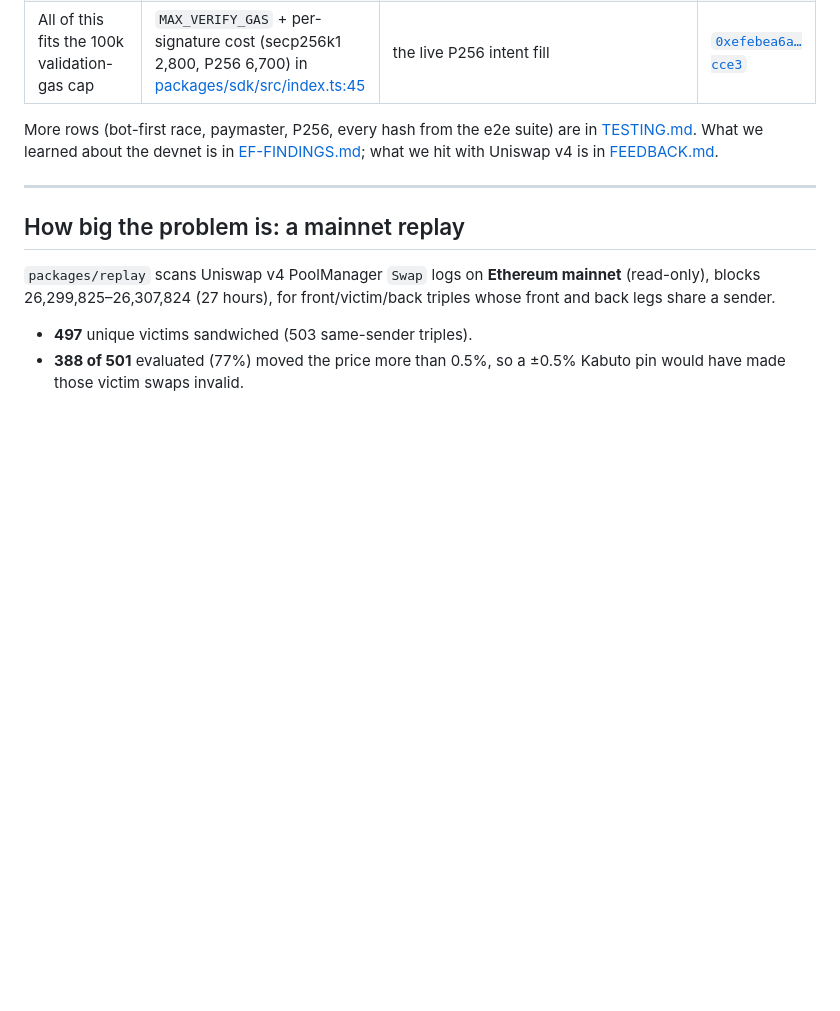
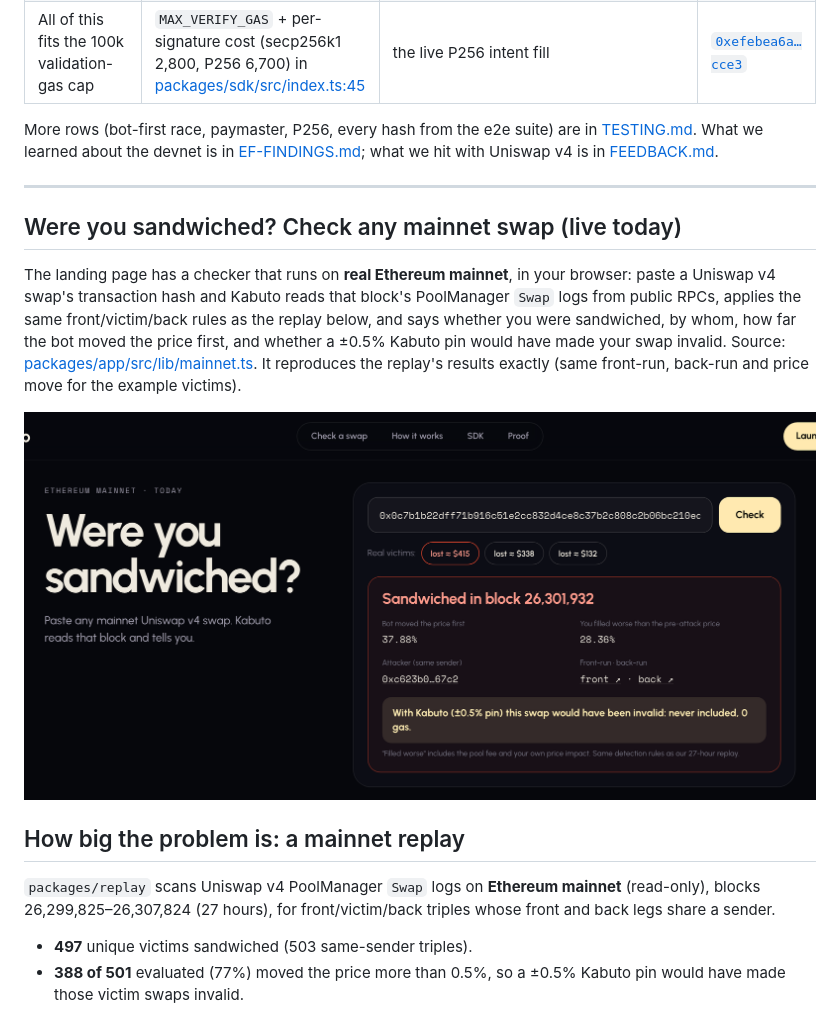
Before and after one commit to nickthelegend/kabuto, a Markdown page: README.md, the part around the change. Rendered like a GitHub page; pictures changed too: docs/img/mainnet-checker.png (added); blank space fills up the shorter version.

```diff
--- a/README.md
+++ b/README.md
@@ -163,6 +163,12 @@ More rows (bot-first race, paymaster, P256, every hash from the e2e suite) are i
 
 ---
 
+## Were you sandwiched? Check any mainnet swap (live today)
+
+The landing page has a checker that runs on **real Ethereum mainnet**, in your browser: paste a Uniswap v4 swap's transaction hash and Kabuto reads that block's PoolManager `Swap` logs from public RPCs, applies the same front/victim/back rules as the replay below, and says whether you were sandwiched, by whom, how far the bot moved the price first, and whether a ±0.5% Kabuto pin would have made your swap invalid. Source: [packages/app/src/lib/mainnet.ts](packages/app/src/lib/mainnet.ts). It reproduces the replay's results exactly (same front-run, back-run and price move for the example victims).
+
+![The mainnet checker on a real sandwiched swap](docs/img/mainnet-checker.png)
+
 ## How big the problem is: a mainnet replay
 
 `packages/replay` scans Uniswap v4 PoolManager `Swap` logs on **Ethereum mainnet** (read-only), blocks 26,299,825–26,307,824 (27 hours), for front/victim/back triples whose front and back legs share a sender.
```
Also changed, not shown: HACKATHON_SUBMISSION_FORM.md (+2 -0 lines), 3 other files.
